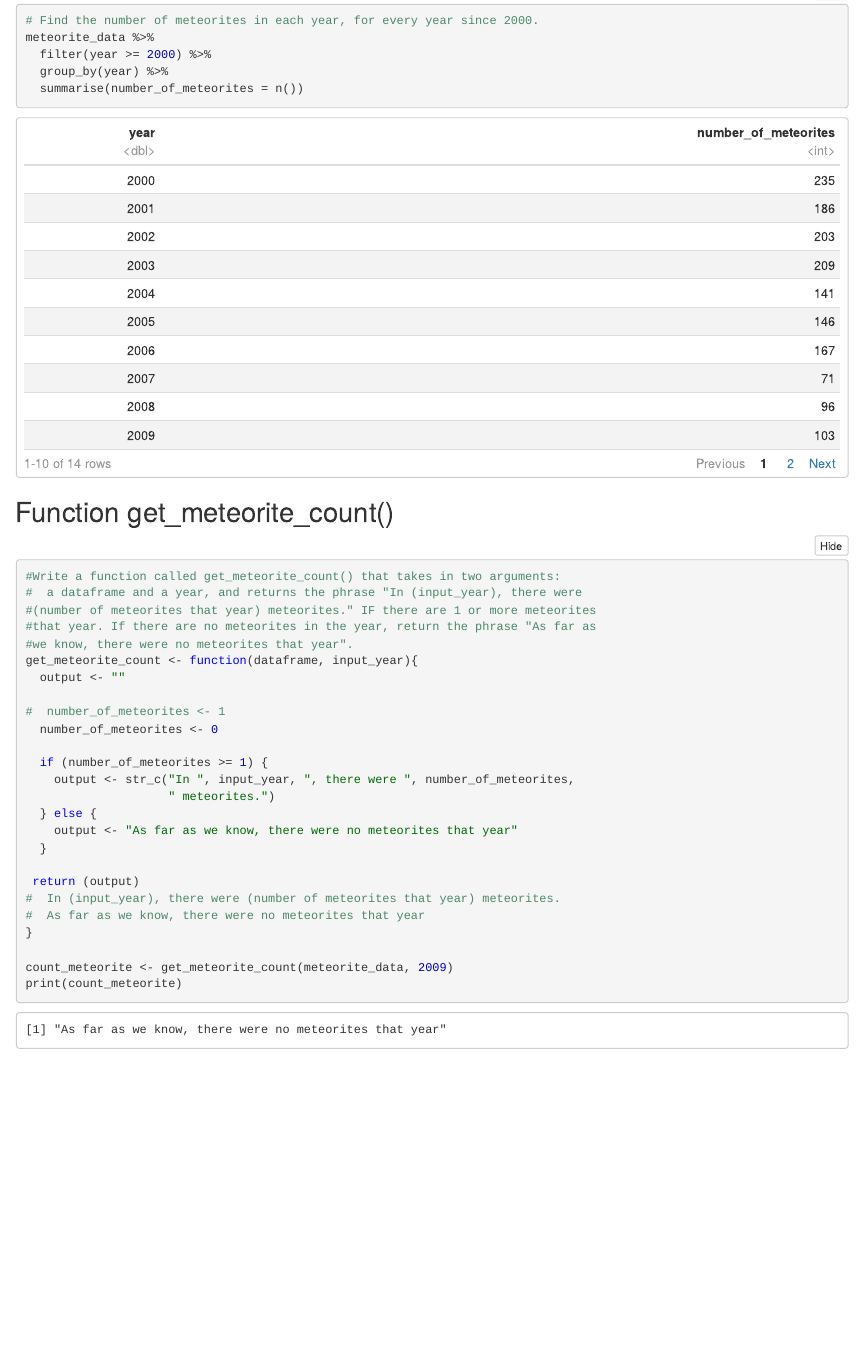
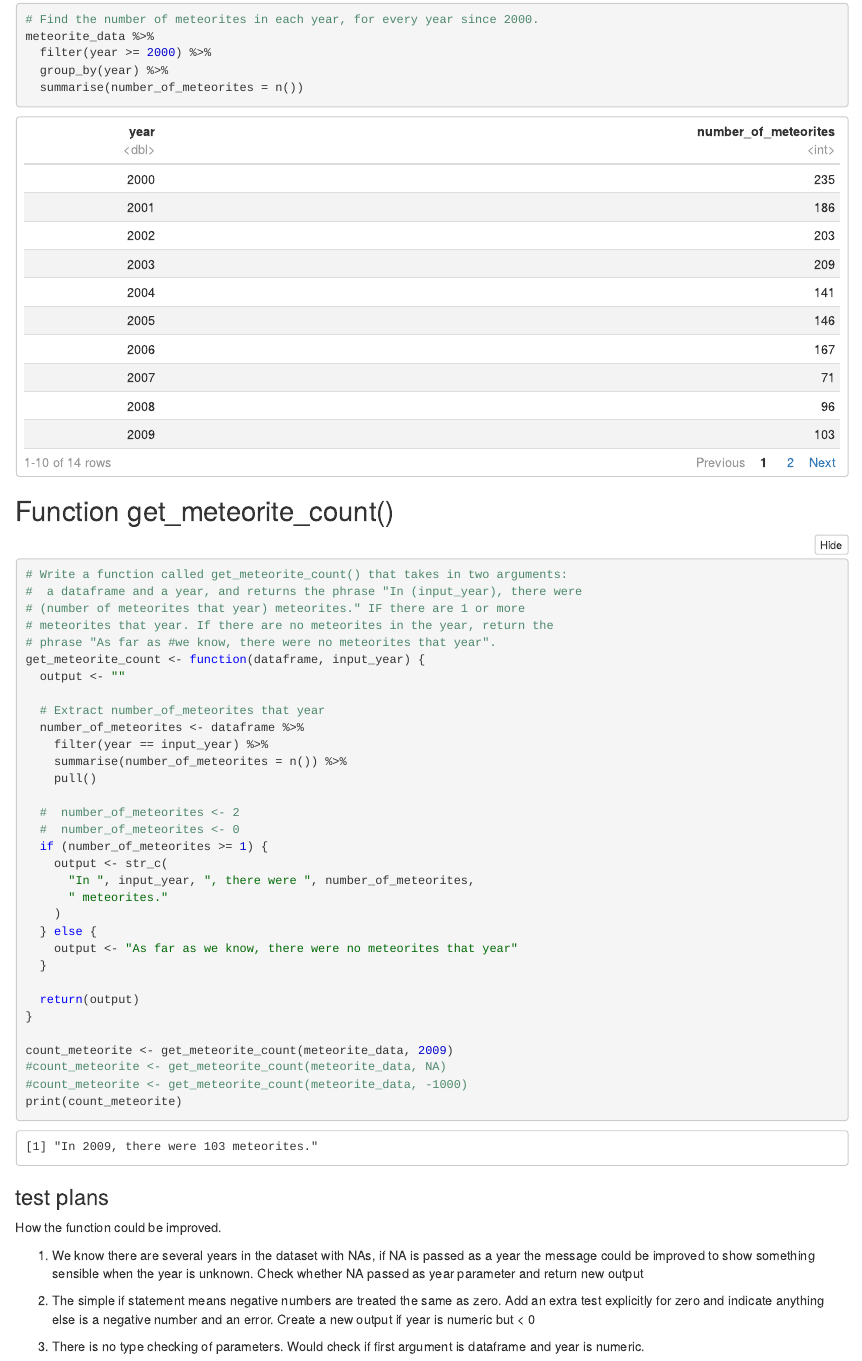
Before and after one commit to dataquine/pda_lesley_duff, an R Markdown document (meteorites/analysis.Rmd): the page in a window 1100 px wide, from 1930 px down before the commit and from 1560 px down after it, so that both start at the same text. The pictures show the output file meteorites/analysis.nb.html that the author committed with the source, opened offline.

Commit message:
test plans
Write down ideas for how the function you’ve written could be improved and how you could test that the function works as it should. Please keep these ‘test plans’ in the final .Rmd, especially if you are completing the PDA.

````diff
--- a/meteorites/analysis.Rmd
+++ b/meteorites/analysis.Rmd
@@ -47,29 +47,50 @@ meteorite_data %>%
 ## Function get_meteorite_count()
 
 ```{r}
-#Write a function called get_meteorite_count() that takes in two arguments:
+# Write a function called get_meteorite_count() that takes in two arguments:
 #  a dataframe and a year, and returns the phrase "In (input_year), there were
-#(number of meteorites that year) meteorites." IF there are 1 or more meteorites
-#that year. If there are no meteorites in the year, return the phrase "As far as
-#we know, there were no meteorites that year".
-get_meteorite_count <- function(dataframe, input_year){
+# (number of meteorites that year) meteorites." IF there are 1 or more
+# meteorites that year. If there are no meteorites in the year, return the
+# phrase "As far as #we know, there were no meteorites that year".
+get_meteorite_count <- function(dataframe, input_year) {
   output <- ""
 
-  number_of_meteorites <- 2
-#  number_of_meteorites <- 0
+  # Extract number_of_meteorites that year
+  number_of_meteorites <- dataframe %>%
+    filter(year == input_year) %>%
+    summarise(number_of_meteorites = n()) %>%
+    pull()
 
+  #  number_of_meteorites <- 2
+  #  number_of_meteorites <- 0
   if (number_of_meteorites >= 1) {
-    output <- str_c("In ", input_year, ", there were ", number_of_meteorites,
-                    " meteorites.")
+    output <- str_c(
+      "In ", input_year, ", there were ", number_of_meteorites,
+      " meteorites."
+    )
   } else {
     output <- "As far as we know, there were no meteorites that year"
   }
 
- return (output)
-#  In (input_year), there were (number of meteorites that year) meteorites.
-#  As far as we know, there were no meteorites that year
+  return(output)
 }
 
 count_meteorite <- get_meteorite_count(meteorite_data, 2009)
+#count_meteorite <- get_meteorite_count(meteorite_data, NA)
+#count_meteorite <- get_meteorite_count(meteorite_data, -1000)
 print(count_meteorite)
 ```
+### test plans
+
+How the function could be improved.
+
+1. We know there are several years in the dataset with NAs, if NA is passed as
+a year the message could be improved to show something sensible when the year is
+unknown. Check whether NA passed as year parameter and return new output
+
+2. The simple if statement means negative numbers are treated the same as zero.
+Add an extra test explicitly for zero and indicate anything else is a negative
+number and an error. Create a new output if year is numeric but < 0
+
+3. There is no type checking of parameters. Would check if first argument is
+dataframe and year is numeric.
````
Also changed, not shown: meteorites/analysis.nb.html.
